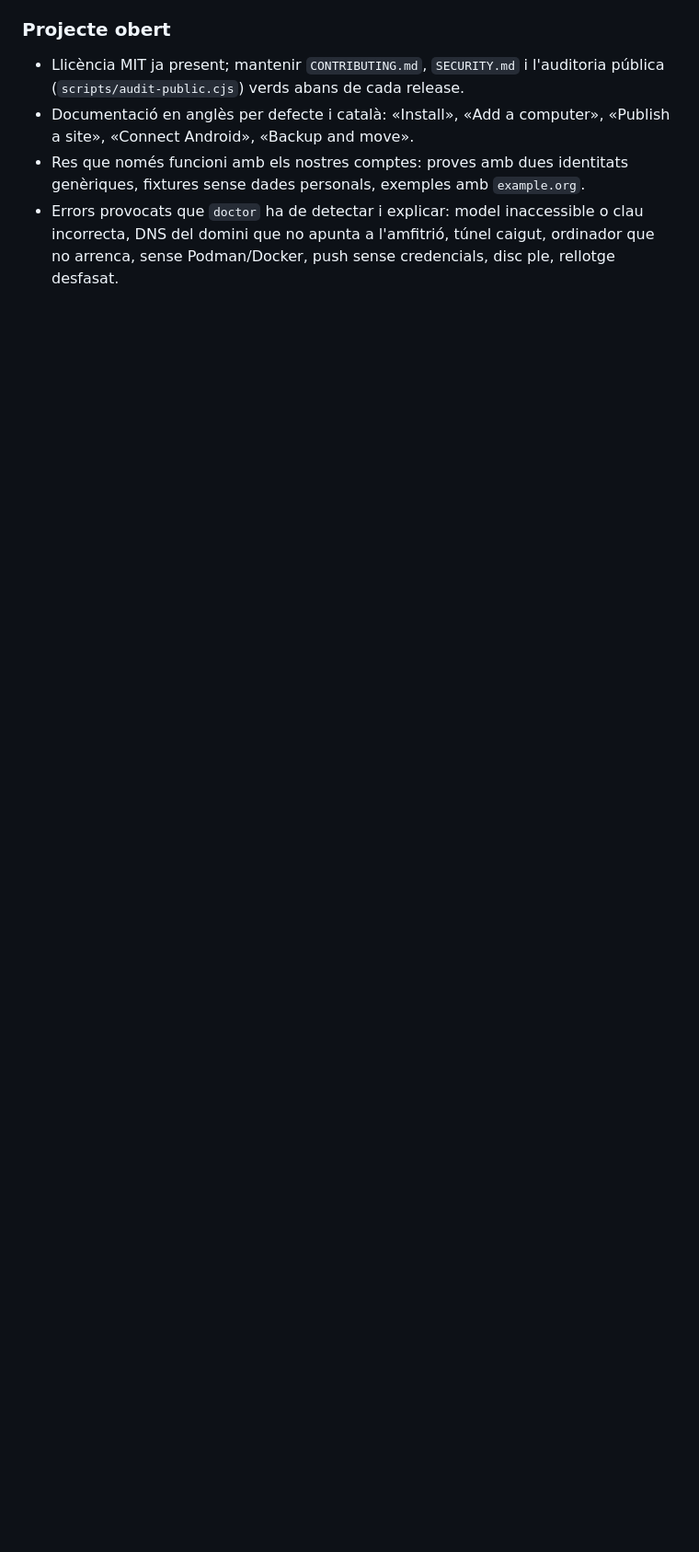
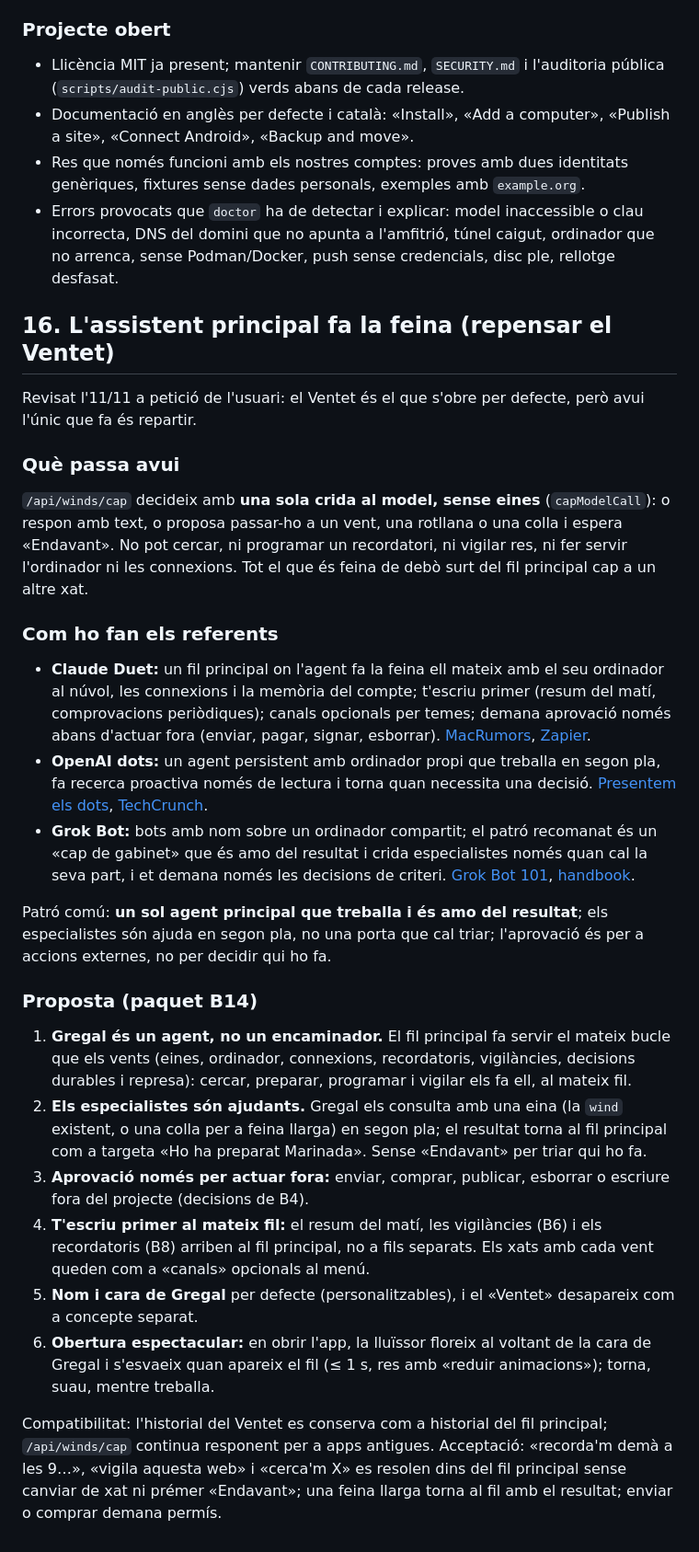
Before and after one commit to alsolanes/gregal, a Markdown page: docs/android-assistent-experiencia-v2.ca.md, the part around the change. Shown at 92% size. Rendered like a GitHub page; blank space fills up the shorter version.

Commit message:
Pla v2 §16: l'assistent principal fa la feina (B14)

```diff
--- a/docs/android-assistent-experiencia-v2.ca.md
+++ b/docs/android-assistent-experiencia-v2.ca.md
@@ -577,3 +577,30 @@ sudo gregal doctor                             # què funciona i què falta
 - Documentació en anglès per defecte i català: «Install», «Add a computer», «Publish a site», «Connect Android», «Backup and move».
 - Res que només funcioni amb els nostres comptes: proves amb dues identitats genèriques, fixtures sense dades personals, exemples amb `example.org`.
 - Errors provocats que `doctor` ha de detectar i explicar: model inaccessible o clau incorrecta, DNS del domini que no apunta a l'amfitrió, túnel caigut, ordinador que no arrenca, sense Podman/Docker, push sense credencials, disc ple, rellotge desfasat.
+
+## 16. L'assistent principal fa la feina (repensar el Ventet)
+
+Revisat l'11/11 a petició de l'usuari: el Ventet és el que s'obre per defecte, però avui l'únic que fa és repartir.
+
+### Què passa avui
+
+`/api/winds/cap` decideix amb **una sola crida al model, sense eines** (`capModelCall`): o respon amb text, o proposa passar-ho a un vent, una rotllana o una colla i espera «Endavant». No pot cercar, ni programar un recordatori, ni vigilar res, ni fer servir l'ordinador ni les connexions. Tot el que és feina de debò surt del fil principal cap a un altre xat.
+
+### Com ho fan els referents
+
+- **Claude Duet:** un fil principal on l'agent fa la feina ell mateix amb el seu ordinador al núvol, les connexions i la memòria del compte; t'escriu primer (resum del matí, comprovacions periòdiques); canals opcionals per temes; demana aprovació només abans d'actuar fora (enviar, pagar, signar, esborrar). [MacRumors](https://www.macrumors.com/2026/10/21/anthropic-claude-duet/), [Zapier](https://zapier.com/blog/claude-duet/).
+- **OpenAI dots:** un agent persistent amb ordinador propi que treballa en segon pla, fa recerca proactiva només de lectura i torna quan necessita una decisió. [Presentem els dots](https://openai.com/index/introducing-dots/), [TechCrunch](https://techcrunch.com/2026/10/26/how-openai-turned-its-coding-tools-into-dots-an-always-on-personal-assistant/).
+- **Grok Bot:** bots amb nom sobre un ordinador compartit; el patró recomanat és un «cap de gabinet» que és amo del resultat i crida especialistes només quan cal la seva part, i et demana només les decisions de criteri. [Grok Bot 101](https://x.ai/bot/guides/grok-bot-101), [handbook](https://github.com/0xkaize/grok-bot-handbook).
+
+Patró comú: **un sol agent principal que treballa i és amo del resultat**; els especialistes són ajuda en segon pla, no una porta que cal triar; l'aprovació és per a accions externes, no per decidir qui ho fa.
+
+### Proposta (paquet B14)
+
+1. **Gregal és un agent, no un encaminador.** El fil principal fa servir el mateix bucle que els vents (eines, ordinador, connexions, recordatoris, vigilàncies, decisions durables i represa): cercar, preparar, programar i vigilar els fa ell, al mateix fil.
+2. **Els especialistes són ajudants.** Gregal els consulta amb una eina (la `wind` existent, o una colla per a feina llarga) en segon pla; el resultat torna al fil principal com a targeta «Ho ha preparat Marinada». Sense «Endavant» per triar qui ho fa.
+3. **Aprovació només per actuar fora:** enviar, comprar, publicar, esborrar o escriure fora del projecte (decisions de B4).
+4. **T'escriu primer al mateix fil:** el resum del matí, les vigilàncies (B6) i els recordatoris (B8) arriben al fil principal, no a fils separats. Els xats amb cada vent queden com a «canals» opcionals al menú.
+5. **Nom i cara de Gregal** per defecte (personalitzables), i el «Ventet» desapareix com a concepte separat.
+6. **Obertura espectacular:** en obrir l'app, la lluïssor floreix al voltant de la cara de Gregal i s'esvaeix quan apareix el fil (≤ 1 s, res amb «reduir animacions»); torna, suau, mentre treballa.
+
+Compatibilitat: l'historial del Ventet es conserva com a historial del fil principal; `/api/winds/cap` continua responent per a apps antigues. Acceptació: «recorda'm demà a les 9…», «vigila aquesta web» i «cerca'm X» es resolen dins del fil principal sense canviar de xat ni prémer «Endavant»; una feina llarga torna al fil amb el resultat; enviar o comprar demana permís.
```
